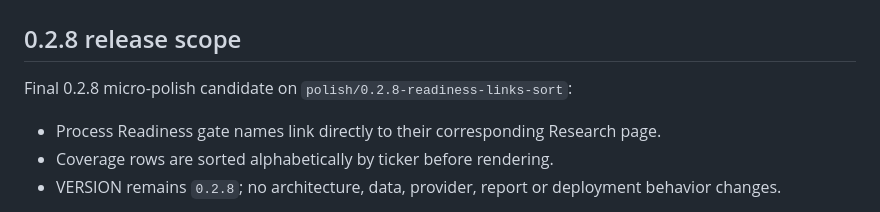
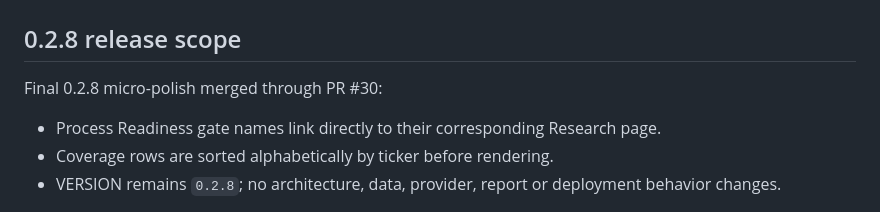
Before and after one commit to LoseMoneyRules/Market_Forensics, a Markdown page: docs/CURRENT_STATE.md, the part around the change. Drawn GitHub-style.

Commit message:
[skip ci] Sync CURRENT_STATE after 0.2.8 micro-polish merge

```diff
--- a/docs/CURRENT_STATE.md
+++ b/docs/CURRENT_STATE.md
@@ -25,7 +25,7 @@ Deploy #40 is the authoritative production baseline. PR #29 keeps VERSION and ar
 
 ## 0.2.8 release scope
 
-Final 0.2.8 micro-polish candidate on `polish/0.2.8-readiness-links-sort`:
+Final 0.2.8 micro-polish merged through PR #30:
 - Process Readiness gate names link directly to their corresponding Research page.
 - Coverage rows are sorted alphabetically by ticker before rendering.
 - VERSION remains `0.2.8`; no architecture, data, provider, report or deployment behavior changes.
```
